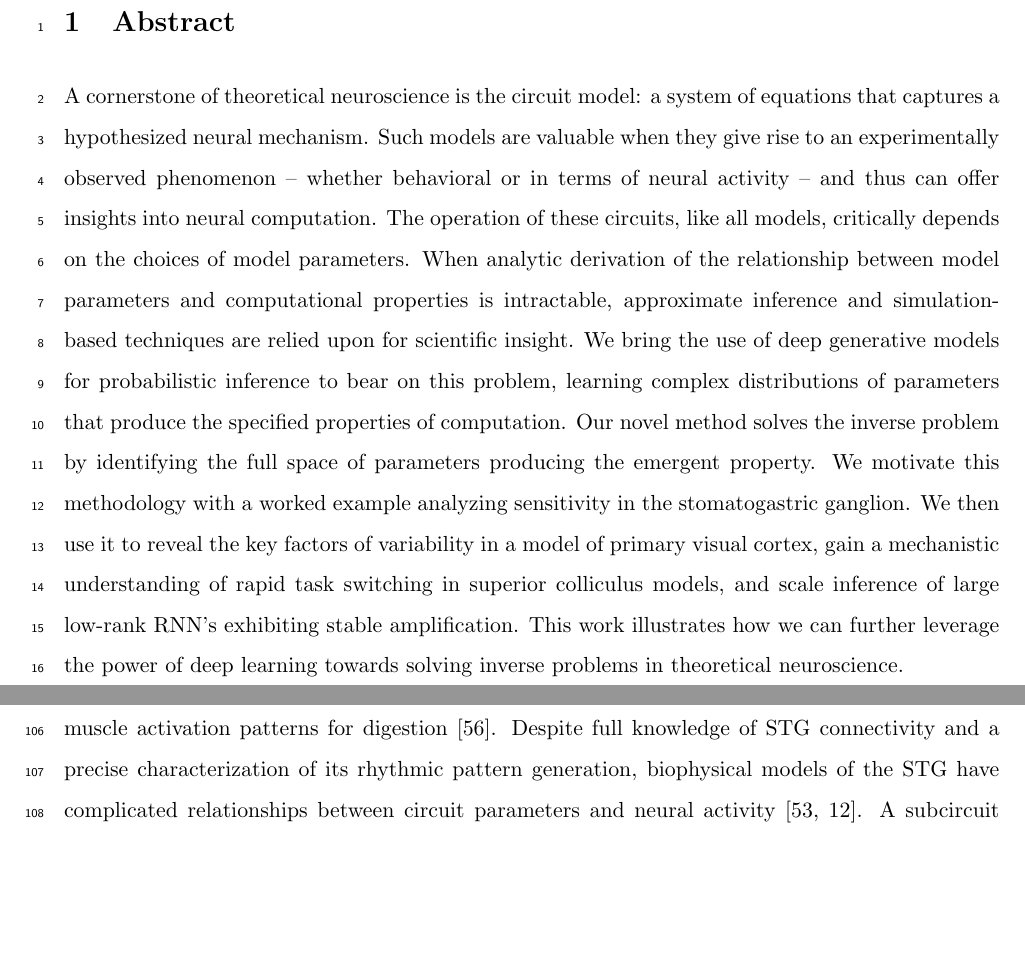
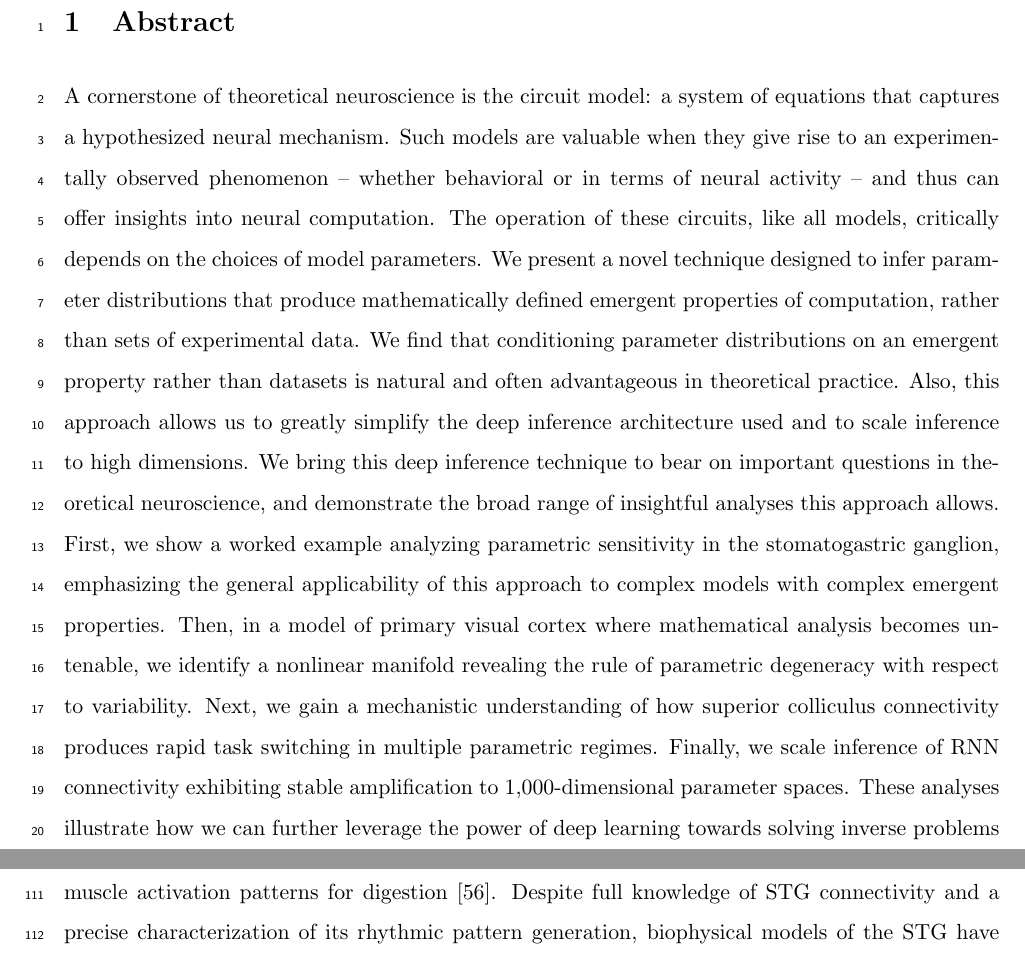
Before and after one commit to cunningham-lab/epi, a LaTeX document (written/eLifeRevision/Bittner_eLife2020.tex): two parts of pages 1 and 4 of 57, joined at a grey line, cut so that both start at the same text, the shorter picture padded with empty space. Compiled offline with pdfLaTeX.

Commit message:
abstract update

```diff
--- a/written/eLifeRevision/Bittner_eLife2020.tex
+++ b/written/eLifeRevision/Bittner_eLife2020.tex
@@ -57,50 +57,51 @@ $^{7}$Department of Statistics, Columbia University
 A cornerstone of theoretical neuroscience is the circuit model: a system of equations that captures a hypothesized neural mechanism.
 Such models are valuable when they give rise to an experimentally observed phenomenon -- whether behavioral or in terms of neural activity -- and thus can offer insights into neural computation.
 The operation of these circuits, like all models, critically depends on the choices of model parameters.
-When analytic derivation of the relationship between model parameters and computational properties is intractable, approximate inference and simulation-based techniques are relied upon for scientific insight.
+%When analytic derivation of the relationship between model parameters and computational properties is intractable, approximate inference and simulation-based techniques are relied upon for scientific insight.
+%We bring the use of deep generative models for probabilistic inference to bear on this problem, learning complex distributions of parameters that produce the specified properties of computation.
+We present a novel technique designed to infer parameter distributions that produce mathematically defined emergent properties of computation, rather than sets of experimental data.
+We find that conditioning parameter distributions on an emergent property rather than datasets is natural and often advantageous in theoretical practice.
+Also, this approach allows us to greatly simplify the deep inference architecture used and to scale inference to high dimensions.
+We bring this deep inference technique to bear on important questions in theoretical neuroscience, and demonstrate the broad range of insightful analyses this approach allows.
+First, we show a worked example analyzing parametric sensitivity in the stomatogastric ganglion, emphasizing the general applicability of this approach to complex models with complex emergent properties.
+Then, in a model of primary visual cortex where mathematical analysis becomes untenable, we identify a nonlinear manifold revealing the rule of parametric degeneracy with respect to variability.
+Next, we gain a mechanistic understanding of how superior colliculus connectivity produces rapid task switching in multiple parametric regimes.
+Finally, we scale inference of RNN connectivity exhibiting stable amplification to 1,000-dimensional parameter spaces.
+These analyses illustrate how we can further leverage the power of deep learning towards solving inverse problems in theoretical neuroscience.
+
+%-------- old sentences -----------
+
 %Historically, the gold standard has been to analytically derive the relationship between model parameters and computational properties.
 %However, this enterprise quickly becomes infeasible as biologically realistic constraints are included into the model increasing its complexity, often resulting in \emph{ad hoc} approaches to understanding the relationship between model and computation.
-We bring the use of deep generative models for probabilistic inference to bear on this problem, learning complex distributions of parameters that produce the specified properties of computation.
-Our novel method solves the inverse problem by identifying the full space of parameters producing the emergent property.
 %Importantly, the techniques we introduce offer a principled means to understand the implications of model parameter choices on computational properties of interest.
-We motivate this methodology with a worked example analyzing sensitivity in the stomatogastric ganglion.
 %We then use it to go beyond linear theory of neuron-type input-responsivity in a model of primary visual cortex, gain a mechanistic understanding of rapid task switching in superior colliculus models, and attribute error to connectivity properties in recurrent neural networks solving a simple mathematical task.
-We then use it to reveal the key factors of variability in a model of primary visual cortex, gain a mechanistic understanding of rapid task switching in superior colliculus models, and scale inference of large low-rank RNN's exhibiting stable amplification.
-This work illustrates how we can further leverage the power of deep learning towards solving inverse problems in theoretical neuroscience.
 %More generally, this work suggests a departure from realism vs tractability considerations, towards the use of modern machine learning for sophisticated interrogation of biologically relevant models.
+%%%%%%%%%%%%%%%%%%%%%%%%%%%%%%%%%%%
+%%%%%%%%%%%%%%%%%%%%%%%%%%%%%%%%%%%
 
 \section{Introduction}
 The fundamental practice of theoretical neuroscience is to use a mathematical model to understand neural computation, whether that computation enables perception, action, or some intermediate processing.
 A neural computation is systematized with a set of equations -- the model -- and these equations are motivated by biophysics, neurophysiology, and other conceptual considerations \cite{kopell1988coupled,  marder1998biophysics, abbott2008theoretical, wang2010neurophysiological}.
 The function of this system is governed by the choice of model \emph{parameters}, which when configured in a particular way, give rise to a measurable signature of a computation.
 The work of analyzing a model then requires solving the inverse problem: given a computation of interest, how can we reason about particular parameter configurations?
-%The inverse problem is crucial for reasoning about likely parameter values, uniquenesses and degeneracies, attractor states and phase transitions, and predictions made by the model.
 The inverse problem is crucial for reasoning about likely parameter values, uniquenesses and degeneracies, and predictions made by the model \cite{gutenkunst2007universally, o2014cell}.
 
 Consider the idealized practice: one carefully designs a model and analytically derives how computational properties determine model parameters.
 Seminal examples of this gold standard (which often adopt approaches from statistical physics) include our field's understanding of memory capacity in associative neural networks \cite{hopfield1982neural}, chaos and autocorrelation timescales in random neural networks \cite{sompolinsky1988chaos}, the paradoxical effect \cite{tsodyks1997paradoxical}, and decision making \cite{wong2006recurrent}.
 Unfortunately, as circuit models include more biological realism, theory via analytical derivation becomes intractable.
-%This creates an unfavorable tradeoff.  On the one hand, one may tractably analyze systems of equations with unrealistic assumptions (for example symmetry or gaussianity), mathematically formalizing how parameters affect computation in a too-simple model.
-%On the other hand, one may choose a more biologically accurate, scientifically relevant model at the cost of \emph{ad hoc} approaches to analysis (such as simply examining simulated activity), potentially resulting in bad inference of parameters and thus erroneous scientific predictions or conclusions.
 Alternatively, we can gain insight into these complex models by identifying the full distribution of parameters consistent with specified emergent phenomena.
 By solving the inverse problem in this way, scientists can reason about the sensitivity and robustness of the model with respect to different parameter combinations \cite{foster1993significance, prinz2004similar, achard2006complex, o2014cell, alonso2019visualization}.
 
 The preferred formalism for parameter identification in science is statistical inference, which has been used to great success in neuroscience through the stipulation of statistical generative models \cite{kass2001spike, brown1998statistical, paninski2004maximum, truccolo2005point, schneidman2006weak, druckmann2007novel, turner2007maximum, byron2009gaussian, macke2011empirical, park2011bayesian, granot2013stimulus, latimer2015single, lakshminarasimhan2018dynamic, duncker2019learning, ladenbauer2019inferring} (see review, \cite{paninski2018neural}).
-%Exact Bayesian inference is rarely tractable, so Markov chain Monte Carlo (MCMC) and variation inference (VI) techniques are used in practice.
 However, most neural circuit models in theoretical neuroscience stipulate a noisy system of differential equations that can only be sampled or realized through forward simulation; they lack the explicit likelihood central to the probabilistic modeling toolkit.
 Therefore, the most popular approaches to the inverse problem have been likelihood-free methods such as approximate Bayesian computation (ABC) \cite{sisson2007sequential, liepe2014framework}, in which reasonable parameters are obtained via simulation and rejection.
 
-% now transition to deep ML...
-%Of course, this same tradeoff has been confronted in many scientific fields characterized by the need to do inference in complex models.
-%In response, the machine learning community has made remarkable progress in recent years, via the use of deep neural networks as a powerful inference engine: a flexible function family that can map observed phenomena (in this case the measurable signal of some computation) back to probability distributions quantifying the likely parameter configurations.
 Of course, the challenge of doing inference in complex models has arisen in many scientific fields.
 In response, the machine learning community has made remarkable progress in recent years, via the use of deep neural networks as powerful inference engines: a flexible function family that can map observations back to probability distributions quantifying the likely parameter configurations.
-%One celebrated example of this approach from machine learning, of which we draw key inspiration for this work, is the variational autoencoder \cite{kingma2013auto, rezende2014stochastic}, which uses a deep neural network to induce an (approximate) posterior distribution on hidden variables in a latent variable model, given data.
 One celebrated example of this approach from machine learning, of which we draw key inspiration for this work, is the variational autoencoder (VAE) \cite{kingma2013auto, rezende2014stochastic}, which uses a deep neural network to induce an (approximate) posterior distribution on hidden variables in a latent variable model, given data.
 Indeed, these tools have been used to great success in neuroscience as well, in particular for interrogating hidden states in models of both cortical population activity \cite{gao2016linear, zhao2017recursive, barello2018sparse, pandarinath2018inferring} and animal behavior \cite{wiltschko2015mapping, johnson2016composing, batty2019behavenet}.
 These works have used deep neural networks to expand the domain of neural data sets amenable to statistical modeling \cite{paninski2018neural}.
 
-% What's wrong with existing methodology:
 Existing approaches to the inverse problem in theoretical neuroscience fall short in three key ways.
 First, theoretical models of neural computation aim to reflect a complex biological reality, and as a result, such models lack tractable likelihoods.
 Without an efficient calculation of the probability of model properties given model parameters, neuroscientists resort to approximate Bayesian computation \cite{beaumont2002approximate, marjoram2003markov, sisson2007sequential}, which requires a rejection heuristic, scales poorly, and only produces sets of accepted parameters lacking probabilities.
```
Also changed, not shown: written/eLifeRevision/Bittner_eLife2020.tex (53 more changed lines).
